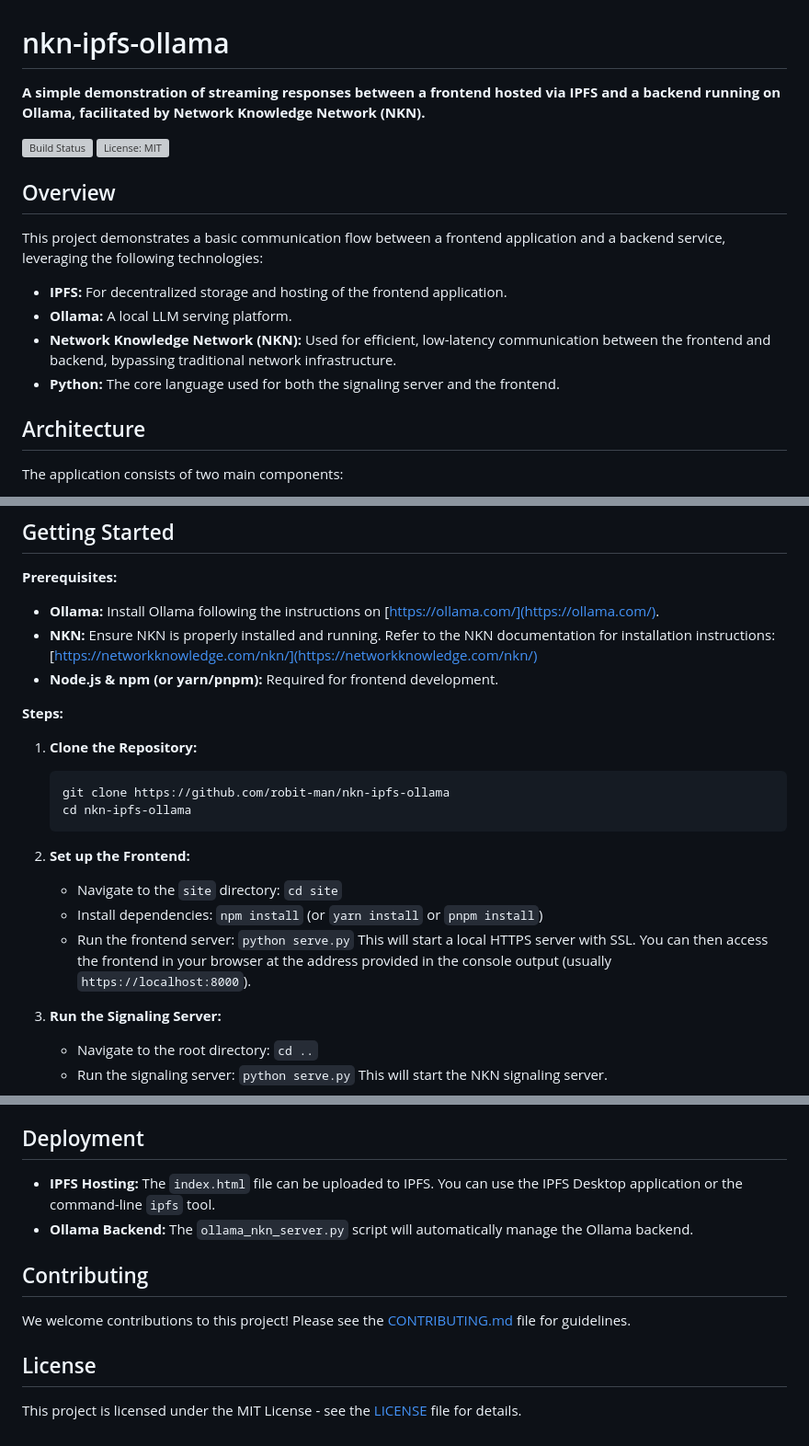
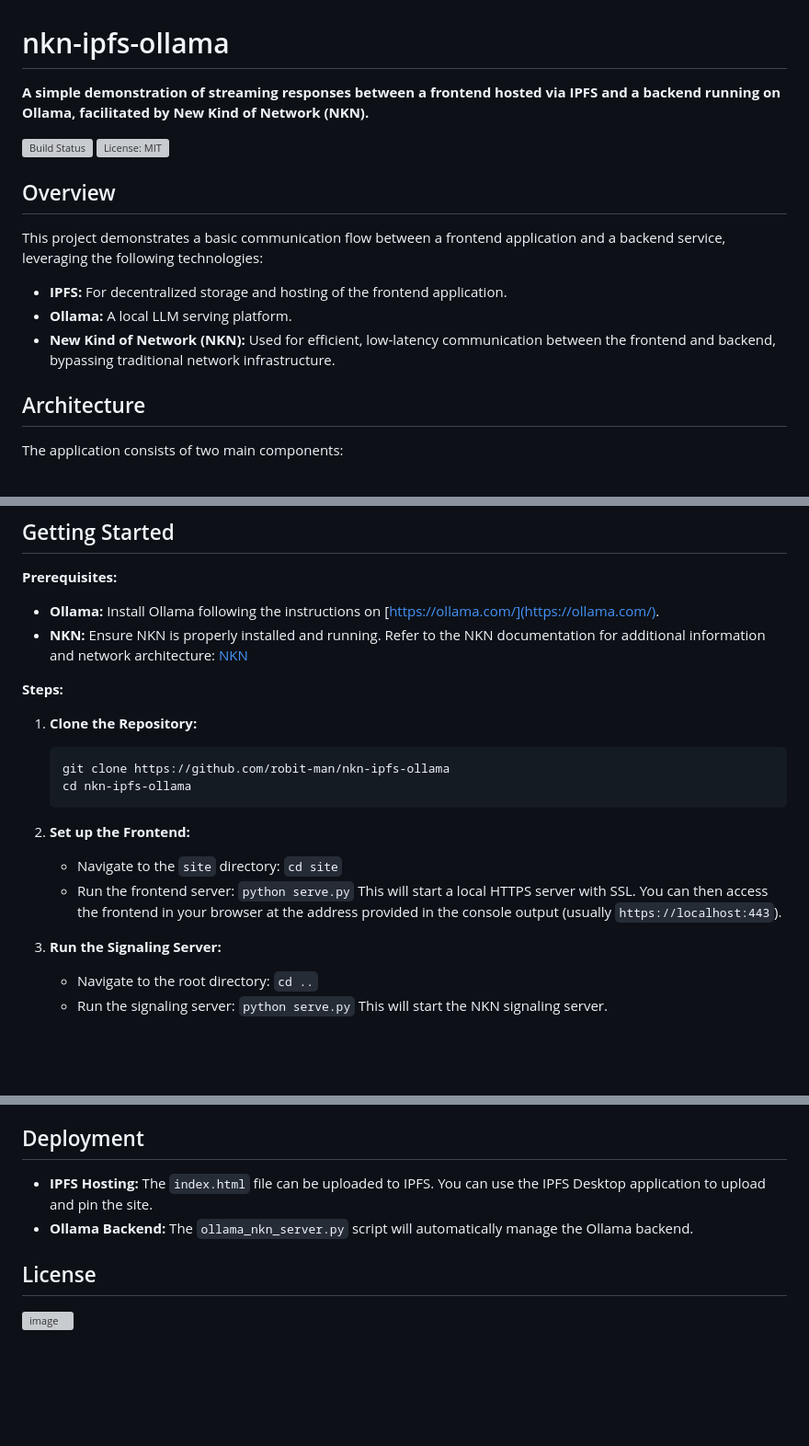
Before and after one commit to robit-man/nkn-ipfs-ollama, a Markdown page: README.md, 3 parts joined by grey strips. Shown: that part at 92% size. Drawn GitHub-style; blank space fills up the shorter version; grey boxes are pictures that could not be loaded.

```diff
--- a/README.md
+++ b/README.md
@@ -1,6 +1,6 @@
 # nkn-ipfs-ollama
 
-**A simple demonstration of streaming responses between a frontend hosted via IPFS and a backend running on Ollama, facilitated by Network Knowledge Network (NKN).**
+**A simple demonstration of streaming responses between a frontend hosted via IPFS and a backend running on Ollama, facilitated by New Kind of Network (NKN).**
 
 [![Build Status](https://github.com/robit-man/nkn-ipfs-ollama/actions/workflows/main.yml/badge.svg)](https://github.com/robit-man/nkn-ipfs-ollama/actions)
 [![License: MIT](https://img.shields.io/github/license/robit-man/nkn-ipfs-ollama)](https://github.com/robit-man/nkn-ipfs-ollama/blob/main/LICENSE)
@@ -11,8 +11,7 @@ This project demonstrates a basic communication flow between a frontend applicat
 
 *   **IPFS:** For decentralized storage and hosting of the frontend application.
 *   **Ollama:** A local LLM serving platform.
-*   **Network Knowledge Network (NKN):**  Used for efficient, low-latency communication between the frontend and backend, bypassing traditional network infrastructure.
-*   **Python:**  The core language used for both the signaling server and the frontend.
+*   **New Kind of Network (NKN):**  Used for efficient, low-latency communication between the frontend and backend, bypassing traditional network infrastructure.
 
 ## Architecture
 
@@ -26,8 +25,7 @@ The application consists of two main components:
 **Prerequisites:**
 
 *   **Ollama:**  Install Ollama following the instructions on [https://ollama.com/](https://ollama.com/).
-*   **NKN:**  Ensure NKN is properly installed and running.  Refer to the NKN documentation for installation instructions: [https://networkknowledge.com/nkn/](https://networkknowledge.com/nkn/)
-*   **Node.js & npm (or yarn/pnpm):** Required for frontend development.
+*   **NKN:**  Ensure NKN is properly installed and running.  Refer to the NKN documentation for additional information and network architecture: [NKN](https://nkn.org/)
 
 **Steps:**
 
@@ -39,8 +37,7 @@ The application consists of two main components:
 
 2.  **Set up the Frontend:**
     *   Navigate to the `site` directory: `cd site`
-    *   Install dependencies: `npm install` (or `yarn install` or `pnpm install`)
-    *   Run the frontend server: `python serve.py`  This will start a local HTTPS server with SSL.  You can then access the frontend in your browser at the address provided in the console output (usually `https://localhost:8000`).
+    *   Run the frontend server: `python serve.py`  This will start a local HTTPS server with SSL.  You can then access the frontend in your browser at the address provided in the console output (usually `https://localhost:443`).
 
 3.  **Run the Signaling Server:**
     *   Navigate to the root directory: `cd ..`
@@ -58,13 +55,10 @@ The application consists of two main components:
 
 ## Deployment
 
-*   **IPFS Hosting:**  The `index.html` file can be uploaded to IPFS.  You can use the IPFS Desktop application or the command-line `ipfs` tool.
+*   **IPFS Hosting:**  The `index.html` file can be uploaded to IPFS.  You can use the IPFS Desktop application to upload and pin the site.
 *   **Ollama Backend:** The `ollama_nkn_server.py` script will automatically manage the Ollama backend.
-
-## Contributing
-
-We welcome contributions to this project!  Please see the [CONTRIBUTING.md](CONTRIBUTING.md) file for guidelines.
 
 ## License
 
-This project is licensed under the MIT License - see the [LICENSE](LICENSE) file for details.
+[<img width="88" height="31" alt="image" src="https://github.com/user-attachments/assets/e71cf03b-bab9-435f-a130-500ea752e4ac" />
+](https://www.wtfpl.net/)
```
